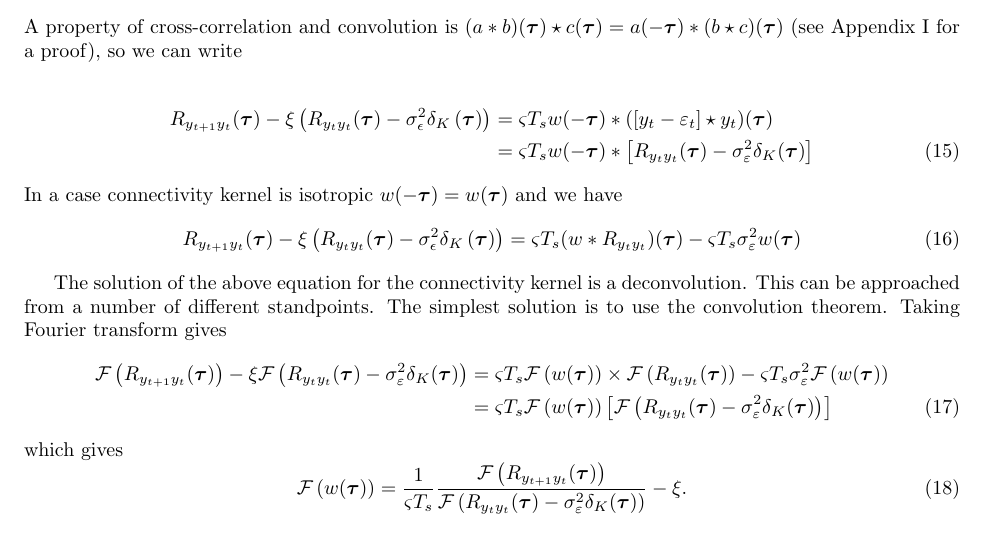
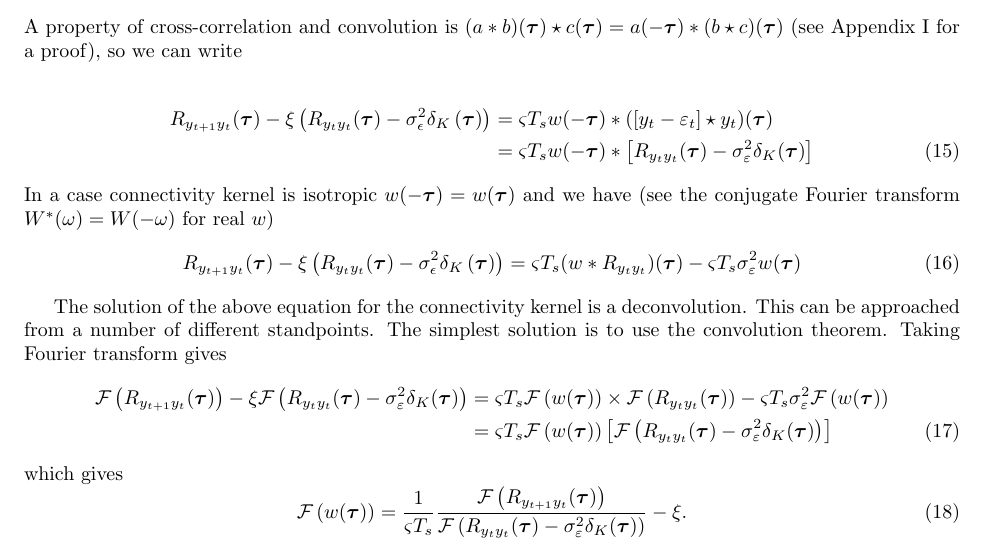
Before and after one commit to mikedewar/BrainIDE, a LaTeX document (ltx/data_paper/CorrelationAnalysis.tex): part of page 2 of 4, cut so that both start at the same text. Compiled offline with pdfLaTeX.

Commit message:
note to correlation analysis

```diff
--- a/ltx/data_paper/CorrelationAnalysis.tex
+++ b/ltx/data_paper/CorrelationAnalysis.tex
@@ -105,7 +105,7 @@ A property of cross-correlation and convolution is $(a \ast b)(\boldsymbol\tau)
 	R_{y_{t+1}y_t}(\boldsymbol{\tau})-\xi \left(R_{y_ty_t}(\boldsymbol{\tau})-\sigma_{\epsilon}^2  \delta_{K}\left(\boldsymbol\tau\right)\right) &=  \varsigma T_s  w(-\boldsymbol\tau)\ast (\left[y_t-\varepsilon_t \right] \star y_t)(\boldsymbol\tau)\nonumber \\
 &= \varsigma T_s  w(-\boldsymbol\tau) \ast\left[R_{y_ty_t}(\boldsymbol\tau)-\sigma_{\varepsilon}^2\delta_K(\boldsymbol\tau) \right]
 \end{align}
-In a case  connectivity kernel is isotropic $ w(-\boldsymbol\tau)= w(\boldsymbol\tau)$ and we have
+In a case  connectivity kernel is isotropic $ w(-\boldsymbol\tau)= w(\boldsymbol\tau)$ and we have (see the conjugate Fourier transform $ W^{*}(\omega)=W(-\omega)$ for real $w$)
 \begin{align}
 	R_{y_{t+1}y_t}(\boldsymbol{\tau}) -\xi \left(R_{y_ty_t}(\boldsymbol{\tau})-\sigma_{\epsilon}^2  \delta_{K}\left(\boldsymbol\tau\right)\right)& = \varsigma T_s (w\ast R_{y_ty_t})(\boldsymbol\tau)-\varsigma T_s \sigma^2_{\varepsilon}w(\boldsymbol\tau)
 \end{align}
```
